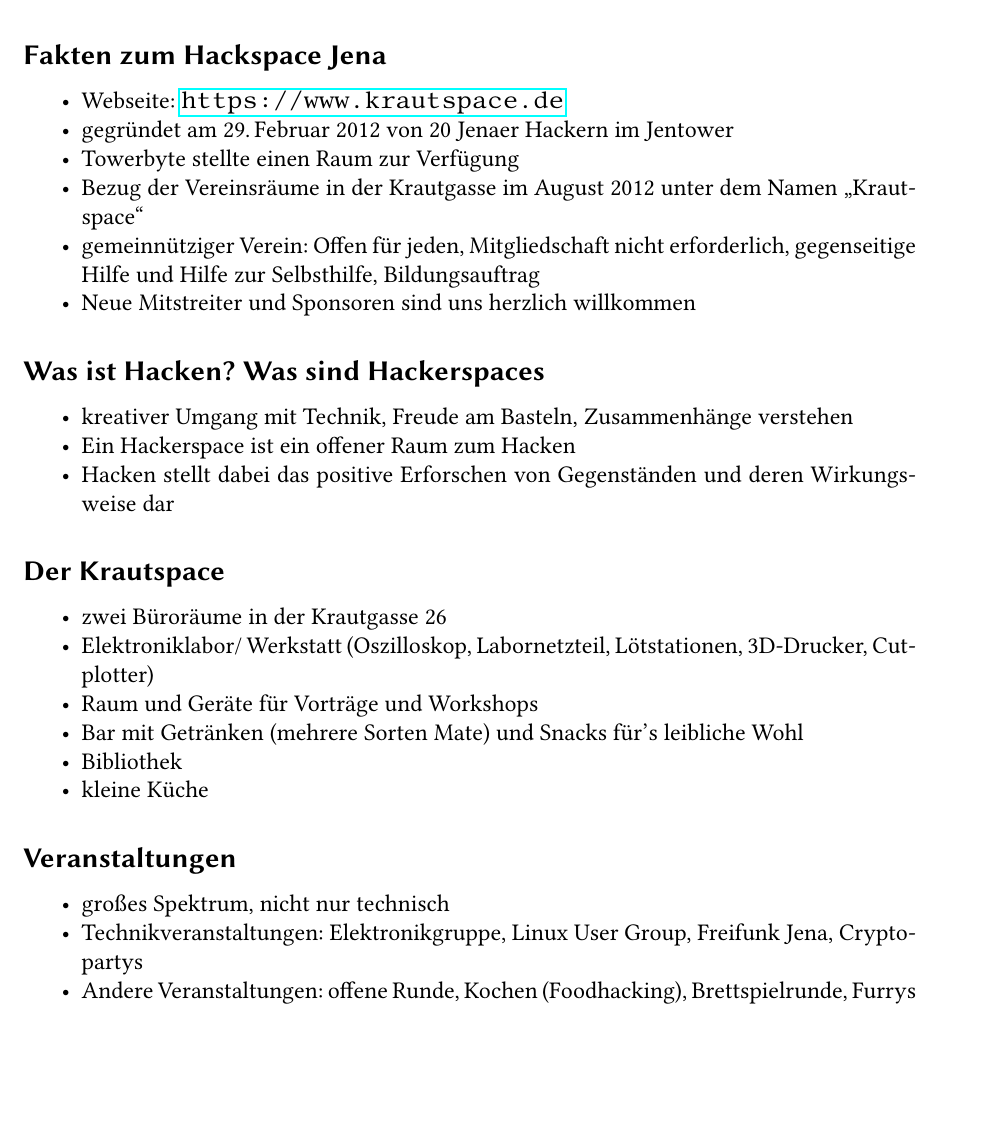
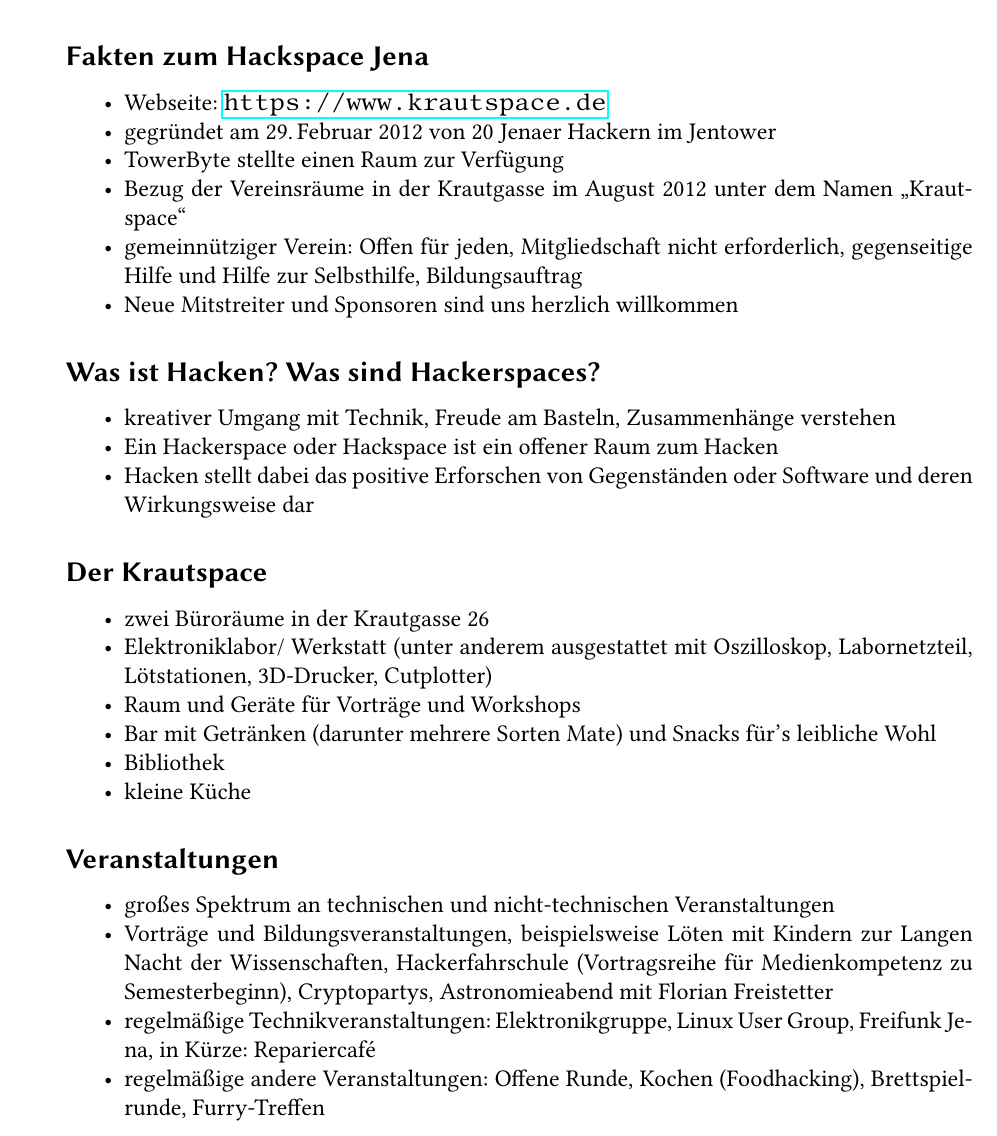
Before and after one commit to frlan/dokumente, a LaTeX document (Materialien/handout/handout.tex): part of the page, cut so that both start at the same text, the shorter picture padded with empty space. Compiled offline with pdfLaTeX.

Commit message:
kleine Verbesserungen

```diff
--- a/Materialien/handout/handout.tex
+++ b/Materialien/handout/handout.tex
@@ -40,35 +34,49 @@ Aufgaben unseres Vereins.
 %\itemlinespace{}
 \item Webseite: \url{https://www.krautspace.de}
 \item gegründet am 29.\,Februar~2012 von 20~Jenaer Hackern im Jentower
-\item Towerbyte stellte einen Raum zur Verfügung
+\item TowerByte stellte einen Raum zur Verfügung
 \item Bezug der Vereinsräume in der Krautgasse im August 2012 unter
   dem Namen \enquote{Krautspace}
-\item gemeinnütziger Verein: Offen für jeden, Mitgliedschaft nicht erforderlich, gegenseitige Hilfe und Hilfe zur Selbsthilfe, Bildungsauftrag
+\item gemeinnütziger Verein: Offen für jeden, Mitgliedschaft nicht
+  erforderlich, gegenseitige Hilfe und Hilfe zur Selbsthilfe,
+  Bildungsauftrag
 \item Neue Mitstreiter und Sponsoren sind uns herzlich willkommen
 \end{compactitem}
-\subsection*{Was ist Hacken? Was sind Hackerspaces}
+
+\subsection*{Was ist Hacken? Was sind Hackerspaces?}
 \begin{compactitem}
 %\itemlinespace{}
 \item kreativer Umgang mit Technik, Freude am Basteln, Zusammenhänge verstehen
-\item Ein Hackerspace ist ein offener Raum zum Hacken
-\item Hacken stellt dabei das positive Erforschen von Gegenständen und
-  deren Wirkungsweise dar
+\item Ein Hackerspace oder Hackspace ist ein offener Raum zum Hacken
+\item Hacken stellt dabei das positive Erforschen von Gegenständen oder
+  Software und deren Wirkungsweise dar
 \end{compactitem}
+
 \subsection*{Der Krautspace}
 \begin{compactitem}
 %\itemlinespace{}
 \item zwei Büroräume in der Krautgasse~26
-\item Elektroniklabor/ Werkstatt (Oszilloskop, Labornetzteil, Lötstationen, 3D-Drucker, Cutplotter)
+\item Elektroniklabor/ Werkstatt (unter anderem ausgestattet mit Oszilloskop,
+  Labornetzteil, Lötstationen, 3D-Drucker, Cutplotter)
 \item Raum und Geräte für Vorträge und Workshops
-\item Bar mit Getränken (mehrere Sorten Mate) und Snacks für's leibliche Wohl
+\item Bar mit Getränken (darunter mehrere Sorten Mate) und Snacks für's
+  leibliche Wohl
 \item Bibliothek
 \item kleine Küche
 \end{compactitem}
+
 \subsection*{Veranstaltungen}
 \begin{compactitem}
 %\itemlinespace{}
-\item großes Spektrum, nicht nur technisch
-\item Technikveranstaltungen: Elektronikgruppe, Linux User Group, Freifunk Jena, Cryptopartys
-\item Andere Veranstaltungen: offene Runde, Kochen (Foodhacking), Brettspielrunde,  Furrys
+\item großes Spektrum an technischen und nicht-technischen Veranstaltungen
+\item Vorträge und Bildungsveranstaltungen, beispielsweise Löten mit Kindern
+  zur Langen Nacht der Wissenschaften, Hackerfahrschule (Vortragsreihe für
+  Medienkompetenz zu Semesterbeginn), Cryptopartys, Astronomieabend mit
+  Florian Freistetter
+\item regelmäßige Technikveranstaltungen: Elektronikgruppe, Linux User Group,
+  Freifunk Jena, in Kürze: Repariercafé
+\item regelmäßige andere Veranstaltungen: Offene Runde, Kochen (Foodhacking),
+  Brettspielrunde, Furry-Treffen
 \end{compactitem}
+
 \end{document}
```
Also changed, not shown: Materialien/handout/handout.tex (14 more changed lines).
